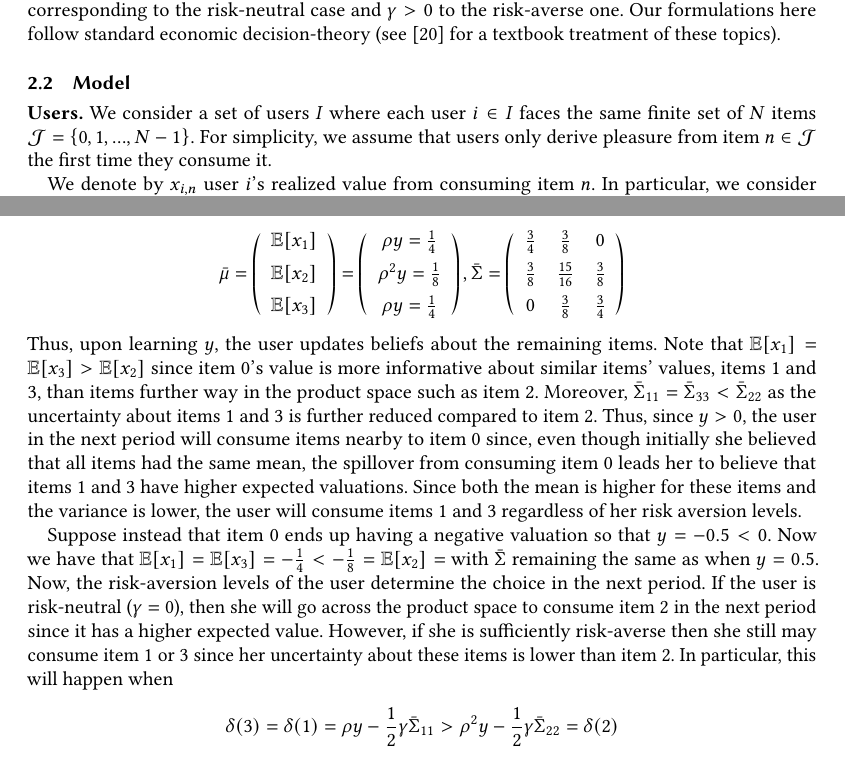
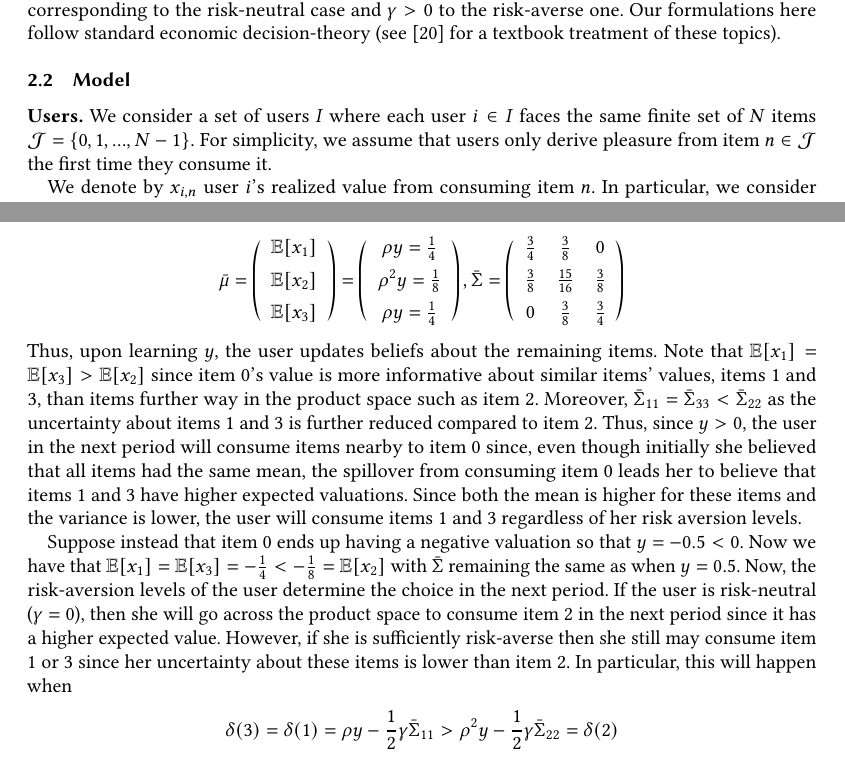
Before and after one commit to ssikdar1/ExAnteFilterBubble, a LaTeX paper (paper/filter_bubbles.tex): two parts of pages 4 and 7 of 18, joined at a grey line, cut so that both start at the same text. Compiled offline with pdfLaTeX.

Commit message:
anotehr typo

```diff
--- a/paper/filter_bubbles.tex
+++ b/paper/filter_bubbles.tex
@@ -91,7 +91,7 @@ Risk aversion captures the how different users react to the risk associated to a
 
 \subsection{Model}
 \par
-\noindent \textbf{Users.} We consider a set of users $I$ where each user $i \in I$ faces the same finite set of $N$ items $\mathcal J = \left\{0,1,...,N-1\right\}$. For simplicity, we assume that users only derive pleasure from item $n \in \mathcal{J}$ the first time they consume it.
+\xhdr{Users.} We consider a set of users $I$ where each user $i \in I$ faces the same finite set of $N$ items $\mathcal J = \left\{0,1,...,N-1\right\}$. For simplicity, we assume that users only derive pleasure from item $n \in \mathcal{J}$ the first time they consume it.
 \par
 
 We denote by $x_{i,n}$ user $i$'s realized value from consuming item $n$. In particular, we consider that the realized value derived from a given item can be decomposed in the following manner: $x_{i,n}= v_{i,n} + \beta v_n$, where $v_{i,n}$ denotes an idiosyncratic component -- i.e. user $i$'s idiosyncratic taste for product $n$ --  and $v_{n}$, a common-value component. One can interpret $v_n$ as a measure of how much item $n$ is valued in society in general and, in a sense, $v_{i,n}$ denotes how $i$ diverges from this overall ranking. The scalar $\beta \in \mathbb{R}_{t}$ denotes the degree to which valuations are idiosyncratic to each user or common across users. If $\beta=0$, it is impossible to generate meaningful predictions of any one's individual preferences based on others, while if $\beta$ is large, every individual has similar preferences.
@@ -176,7 +176,7 @@ In period 1, every item is ex-ante identical since they have the same mean and v
 \]
 Thus, upon learning $y$, the user updates beliefs about the remaining items. Note that $\mathbb{E}[x_1] = \mathbb{E}[x_3] > \mathbb{E}[x_2]$ since item 0's value is more informative about similar items' values, items 1 and 3, than items further way in the product space such as item 2. Moreover, $\bar{\Sigma}_{11} = \bar{\Sigma}_{33} < \bar{\Sigma}_{22}$ as the uncertainty about items 1 and 3 is further reduced compared to item 2. Thus, since $y > 0$, the user in the next period will consume items nearby to item 0 since, even though initially she believed that all items had the same mean, the spillover from consuming item 0 leads her to believe that items 1 and 3 have higher expected valuations. Since both the mean is higher for these items and the variance is lower, the user will consume items 1 and 3 regardless of her risk aversion levels.
 \par
-Suppose instead that item 0 ends up having a negative valuation so that $y = -0.5 < 0$. Now we have that $\mathbb{E}[x_1] = \mathbb{E}[x_3] = -\frac{1}{4} <  -\frac{1}{8} = \mathbb{E}[x_2] = $ with $\bar{\Sigma}$ remaining the same as when $y = 0.5$. Now, the risk-aversion levels of the user determine the choice in the next period. If the user is risk-neutral ($\gamma = 0$), then she will go across the product space to consume item $2$ in the next period since it has a higher expected value. However, if she is sufficiently risk-averse then she still may consume item $1$ or $3$ since her uncertainty about these items is lower than item $2$. In particular, this will happen when
+Suppose instead that item 0 ends up having a negative valuation so that $y = -0.5 < 0$. Now we have that $\mathbb{E}[x_1] = \mathbb{E}[x_3] = -\frac{1}{4} <  -\frac{1}{8} = \mathbb{E}[x_2]$ with $\bar{\Sigma}$ remaining the same as when $y = 0.5$. Now, the risk-aversion levels of the user determine the choice in the next period. If the user is risk-neutral ($\gamma = 0$), then she will go across the product space to consume item $2$ in the next period since it has a higher expected value. However, if she is sufficiently risk-averse then she still may consume item $1$ or $3$ since her uncertainty about these items is lower than item $2$. In particular, this will happen when
 \begin{align*}
 \delta(3) = \delta(1) = \rho y - \frac{1}{2} \gamma \bar{\Sigma}_{11} > \rho^{2} y - \frac{1}{2} \gamma \bar{\Sigma}_{22} = \delta(2)
 \end{align*}
```
Also changed, not shown: paper/filter_bubbles.pdf, 2 other files.
